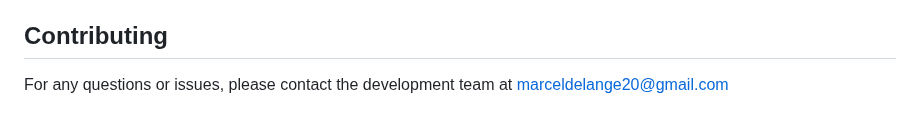
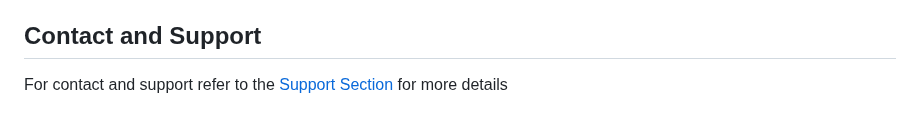
Before and after one commit to Cellie0320/personal_expense_tracker, a Markdown page: backend/README.md, the part around the change. GitHub-like rendering.

Commit message:
Update README.md files to replace 'Contributing' section with 'Contact and Support' for improved clarity

```diff
--- a/backend/README.md
+++ b/backend/README.md
@@ -126,5 +126,5 @@ The backend of the ZARWISE application is built using PHP and MySQL. It handles
   - Deletes the user profile from the database.
   - Destroys the session and redirects to the index page.
 
-## Contributing
-For any questions or issues, please contact the development team at [marceldelange20@gmail.com](mailto:marceldelange20@gmail.com)
+## Contact and Support
+For contact and support refer to the [Support Section](../README.md#6-conclusion-and-support) for more details
```
Also changed, not shown: database/README.md (+2 -2 lines), frontend/README.md (+2 -2 lines).
